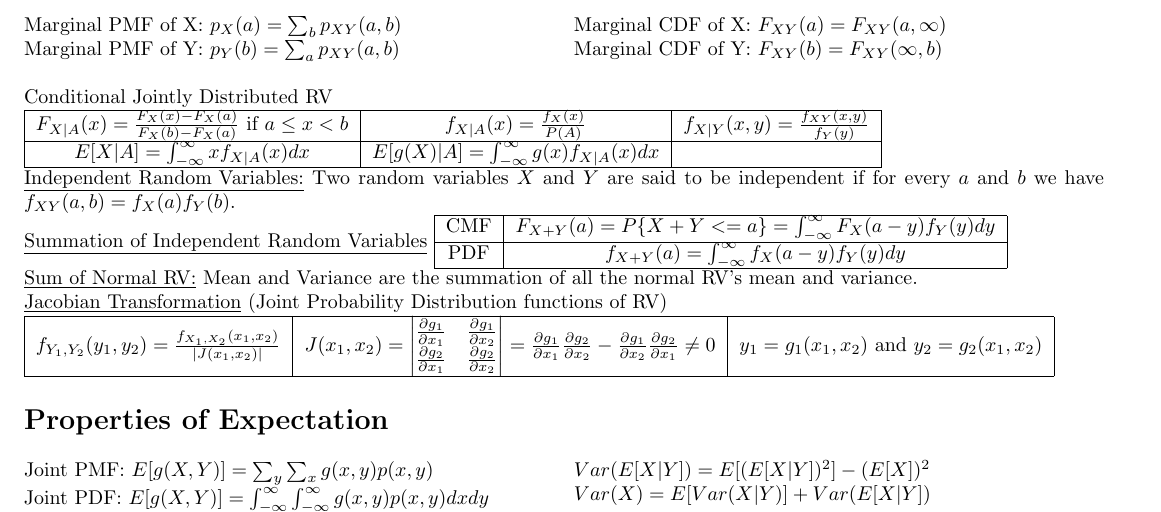
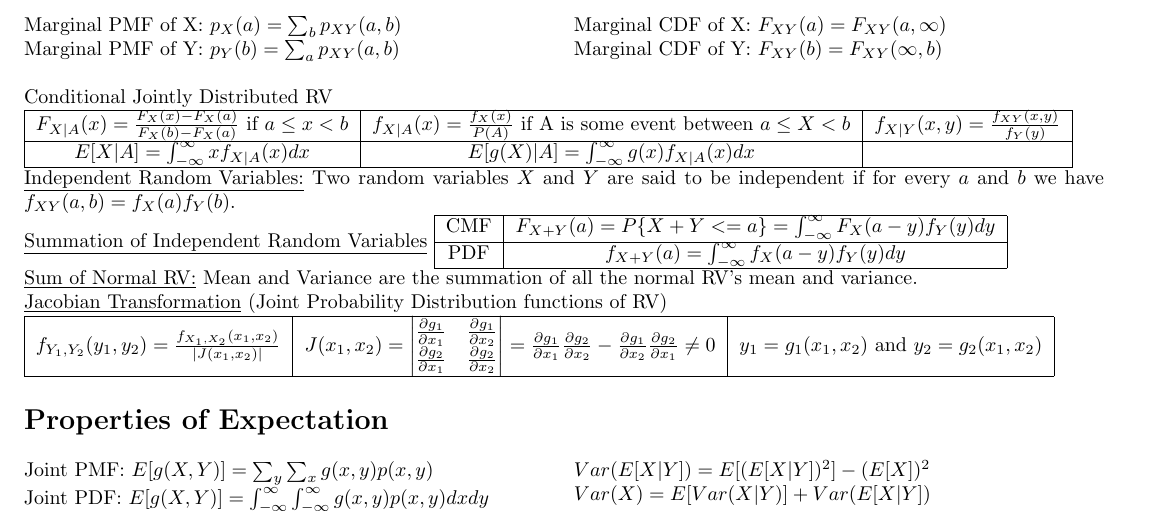
Before and after one commit to al31n/ECE316Formula, a LaTeX document (ProbabilityCheatSheet.tex): part of page 2 of 4, cut so that both start at the same text. Compiled offline with pdfLaTeX.

Commit message:
More fixes

```diff
--- a/ProbabilityCheatSheet.tex
+++ b/ProbabilityCheatSheet.tex
@@ -133,7 +133,7 @@ g\vspace{-3em}
 	\\
 	\begin{tabular}{|c|c|c|}
 		\hline
-		$F_{X \vert A}(x) = \frac{F_X(x) - F_X(a)}{F_X(b) - F_X(a)} \text{  if } a \leq x < b$ & $f_{X \vert A}(x) = \frac{f_X(x)}{P(A)}$ & $f_{X \vert Y}(x, y) = \frac{f_{XY}(x, y)}{f_Y(y)}$\\
+		$F_{X \vert A}(x) = \frac{F_X(x) - F_X(a)}{F_X(b) - F_X(a)} \text{  if } a \leq x < b$ & $f_{X \vert A}(x) = \frac{f_X(x)}{P(A)} \text{  if A is some event between } a \leq X < b$  & $f_{X \vert Y}(x, y) = \frac{f_{XY}(x, y)}{f_Y(y)}$\\
 		\hline
 		$E[X \vert A] = \int_{-\infty}^{\infty}xf_{X \vert A}(x)dx$ & $E[g(X) \vert A] = \int_{-\infty}^{\infty}g(x)f_{X \vert A}(x)dx$  		& $$\\
 		\hline
```
Also changed, not shown: ProbabilityCheatSheet.pdf.
